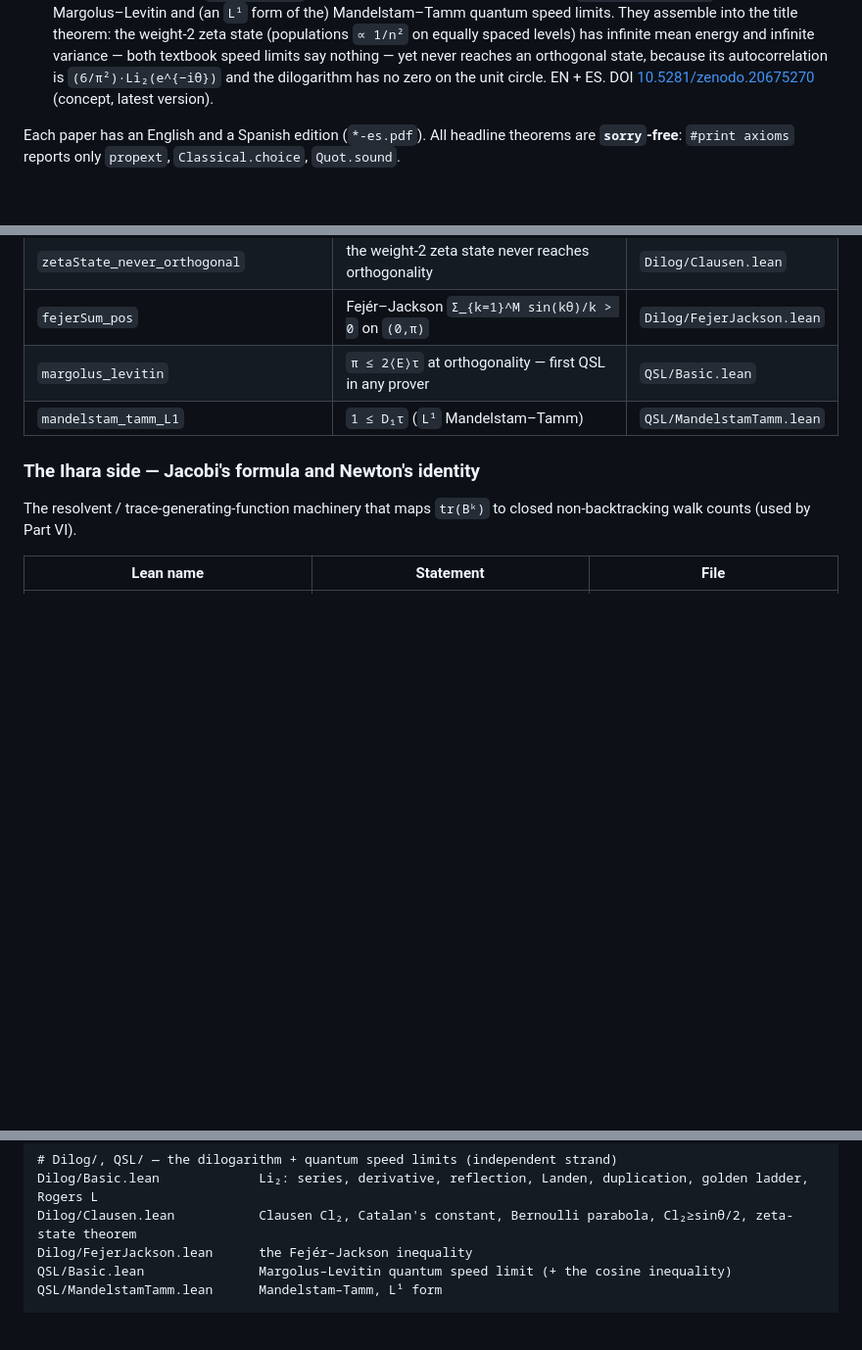
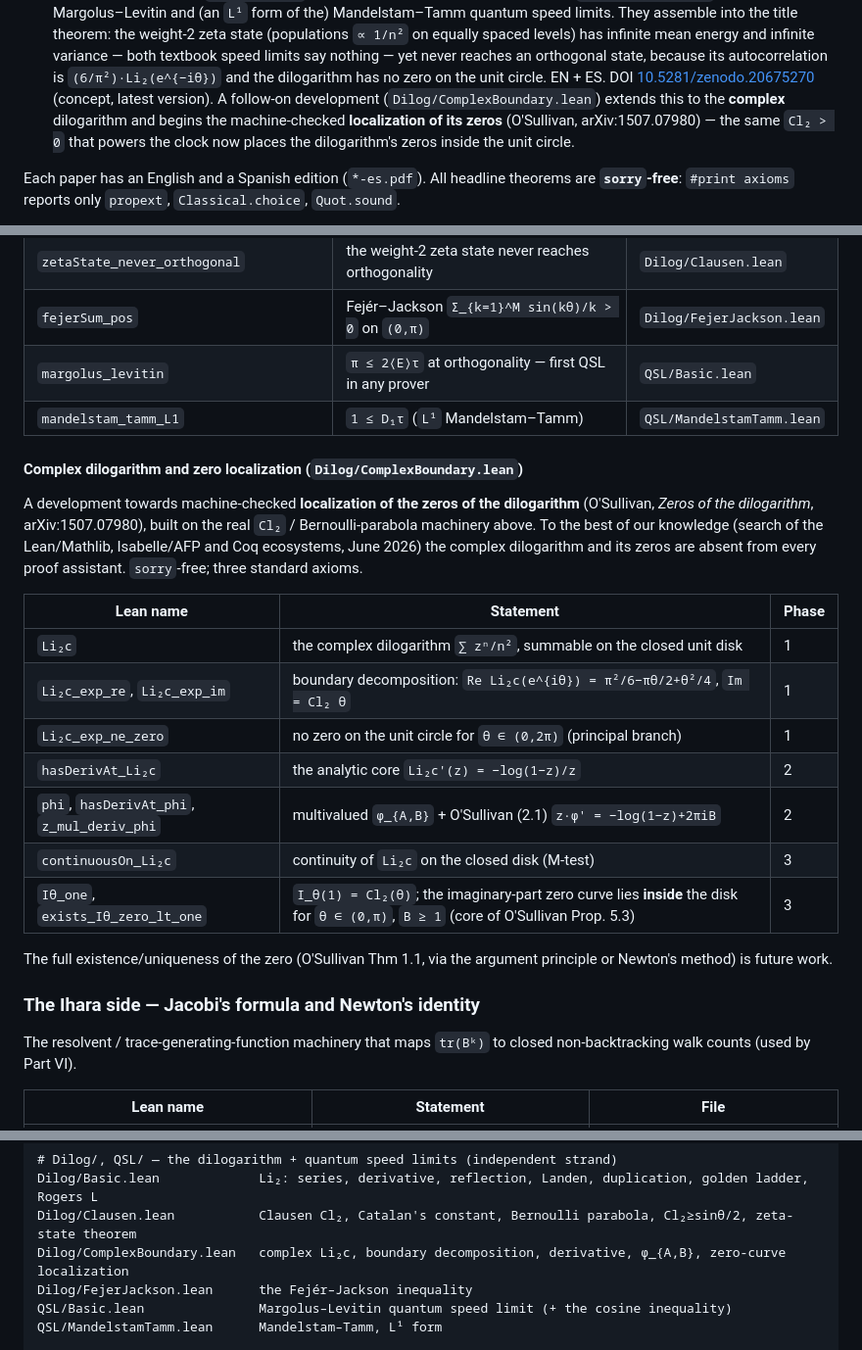
Before and after one commit to karlesmarin/godsil-gutman-lean, a Markdown page: README.md, 3 parts joined by grey strips. Shown at 98% size. Drawn GitHub-style; blank space fills up the shorter version.

Commit message:
docs(readme): document the complex dilogarithm + zero-localization strand
Records the Dilog/ComplexBoundary.lean development (phases 1–3): complex Li₂c,
boundary decomposition, the analytic core derivative, the multivalued φ_{A,B}
with O'Sullivan's eq (2.1), continuity on the closed disk, and the sign
localization placing the imaginary-part zero curve inside the unit disk
(core of O'Sullivan Prop 5.3). Literature checked (June 2026): the complex
dilogarithm and its zeros are absent from every proof assistant searched.

Co-Authored-By: Claude Opus 4.8 (1M context) <noreply@anthropic.com>

```diff
--- a/README.md
+++ b/README.md
@@ -101,6 +101,10 @@ A second, **independent strand** (different subject area, same repository) forma
   orthogonal state, because its autocorrelation is `(6/π²)·Li₂(e^{−iθ})` and the dilogarithm
   has no zero on the unit circle. EN + ES. DOI
   [10.5281/zenodo.20675270](https://doi.org/10.5281/zenodo.20675270) (concept, latest version).
+  A follow-on development (`Dilog/ComplexBoundary.lean`) extends this to the **complex**
+  dilogarithm and begins the machine-checked **localization of its zeros** (O'Sullivan,
+  arXiv:1507.07980) — the same `Cl₂ > 0` that powers the clock now places the dilogarithm's
+  zeros inside the unit circle.
 
 Each paper has an English and a Spanish edition (`*-es.pdf`). All headline theorems
 are **`sorry`-free**: `#print axioms` reports only `propext`, `Classical.choice`,
@@ -242,6 +246,27 @@ An independent strand (`Dilog/`, `QSL/`), `sorry`-free (axioms: `propext`,
 | `margolus_levitin` | `π ≤ 2⟨E⟩τ` at orthogonality — first QSL in any prover | `QSL/Basic.lean` |
 | `mandelstam_tamm_L1` | `1 ≤ D₁τ` (`L¹` Mandelstam–Tamm) | `QSL/MandelstamTamm.lean` |
 
+#### Complex dilogarithm and zero localization (`Dilog/ComplexBoundary.lean`)
+
+A development towards machine-checked **localization of the zeros of the dilogarithm**
+(O'Sullivan, *Zeros of the dilogarithm*, arXiv:1507.07980), built on the real `Cl₂` /
+Bernoulli-parabola machinery above. To the best of our knowledge (search of the
+Lean/Mathlib, Isabelle/AFP and Coq ecosystems, June 2026) the complex dilogarithm and its
+zeros are absent from every proof assistant. `sorry`-free; three standard axioms.
+
+| Lean name | Statement | Phase |
+|---|---|---|
+| `Li₂c` | the complex dilogarithm `∑ zⁿ/n²`, summable on the closed unit disk | 1 |
+| `Li₂c_exp_re`, `Li₂c_exp_im` | boundary decomposition: `Re Li₂c(e^{iθ}) = π²/6−πθ/2+θ²/4`, `Im = Cl₂ θ` | 1 |
+| `Li₂c_exp_ne_zero` | no zero on the unit circle for `θ ∈ (0,2π)` (principal branch) | 1 |
+| `hasDerivAt_Li₂c` | the analytic core `Li₂c'(z) = −log(1−z)/z` | 2 |
+| `phi`, `hasDerivAt_phi`, `z_mul_deriv_phi` | multivalued `φ_{A,B}` + O'Sullivan (2.1) `z·φ' = −log(1−z)+2πiB` | 2 |
+| `continuousOn_Li₂c` | continuity of `Li₂c` on the closed disk (M-test) | 3 |
+| `Iθ_one`, `exists_Iθ_zero_lt_one` | `I_θ(1) = Cl₂(θ)`; the imaginary-part zero curve lies **inside** the disk for `θ ∈ (0,π)`, `B ≥ 1` (core of O'Sullivan Prop. 5.3) | 3 |
+
+The full existence/uniqueness of the zero (O'Sullivan Thm 1.1, via the argument principle
+or Newton's method) is future work.
+
 ### The Ihara side — Jacobi's formula and Newton's identity
 
 The resolvent / trace-generating-function machinery that maps `tr(Bᵏ)` to closed
@@ -301,6 +326,7 @@ Ihara/AdjugateDiagMinor.lean adjugate diagonal entry = principal minor
 # Dilog/, QSL/ — the dilogarithm + quantum speed limits (independent strand)
 Dilog/Basic.lean             Li₂: series, derivative, reflection, Landen, duplication, golden ladder, Rogers L
 Dilog/Clausen.lean           Clausen Cl₂, Catalan's constant, Bernoulli parabola, Cl₂≥sinθ/2, zeta-state theorem
+Dilog/ComplexBoundary.lean   complex Li₂c, boundary decomposition, derivative, φ_{A,B}, zero-curve localization
 Dilog/FejerJackson.lean      the Fejér–Jackson inequality
 QSL/Basic.lean               Margolus–Levitin quantum speed limit (+ the cosine inequality)
 QSL/MandelstamTamm.lean      Mandelstam–Tamm, L¹ form
```
